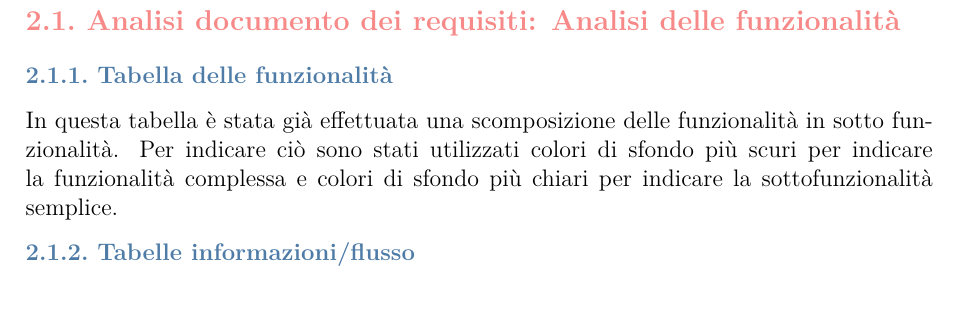
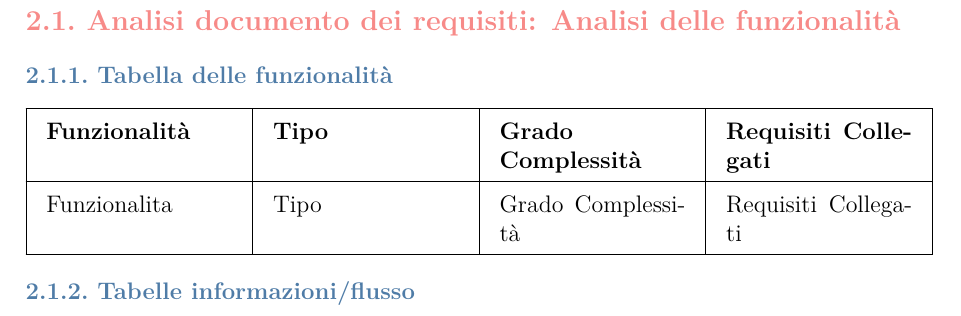
Before and after one commit to federicoporpora/studyLink, a LaTeX document (latex/studyLink.tex): part of page 36 of 50, cut so that both start at the same text. Compiled offline with pdfLaTeX.

Commit message:
template tabella 2.1.1

```diff
--- a/latex/studyLink.tex
+++ b/latex/studyLink.tex
@@ -1011,8 +1011,12 @@ Il file di log sarà generato da un componente interno al sistema chiamato \text
 \section{Analisi documento dei requisiti: Analisi delle funzionalità}
 
 \subsection{Tabella delle funzionalità}
-In questa tabella è stata già effettuata una scomposizione delle funzionalità in sotto funzionalità.
-Per indicare ciò sono stati utilizzati colori di sfondo più scuri per indicare la funzionalità complessa e colori di sfondo più chiari per indicare la sottofunzionalità semplice.
+\begin{tabularx}{\textwidth}{|X|X|X|X|}
+    \hline
+    \textbf{Funzionalità} & \textbf{Tipo} & \textbf{Grado Complessità} & \textbf{Requisiti Collegati} \\ \hline
+    \endhead
+    Funzionalita & Tipo & Grado Complessità & Requisiti Collegati \\ \hline
+\end{tabularx}
 
 \subsection{Tabelle informazioni/flusso}
 
```
Also changed, not shown: studyLink.pdf.
